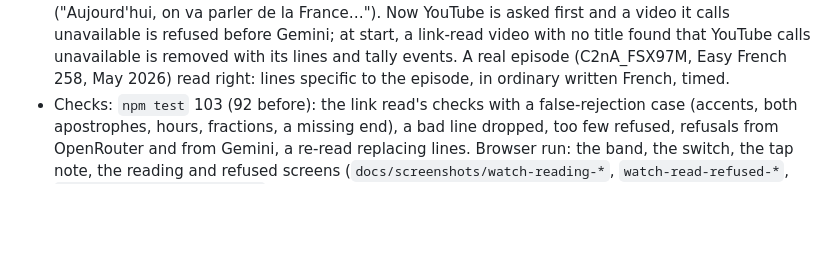
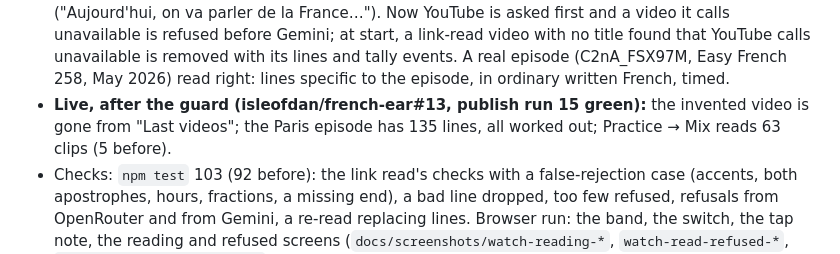
Before and after one commit to isleofdan/french-ear, a Markdown page: PLAN.md, the part around the change. GitHub-like rendering; blank space fills up the shorter version.

Commit message:
Field report, session six; PLAN: live results
Co-Authored-By: Claude Opus 5.5 <noreply@anthropic.com>
Claude-Session: https://claude.ai/code/session_01AqXkug2ci9tAXChNTxMEj1

```diff
--- a/PLAN.md
+++ b/PLAN.md
@@ -190,6 +190,9 @@ pictures, the cost line from the Fly log, the Share diagnosis).
   YouTube calls unavailable is removed with its lines and tally events. A
   real episode (C2nA_FSX97M, Easy French 258, May 2026) read right: lines
   specific to the episode, in ordinary written French, timed.
+- **Live, after the guard (isleofdan/french-ear#13, publish run 15 green):**
+  the invented video is gone from "Last videos"; the Paris episode has 135
+  lines, all worked out; Practice → Mix reads 63 clips (5 before).
 - Checks: `npm test` 103 (92 before): the link read's checks with a
   false-rejection case (accents, both apostrophes, hours, fractions, a
   missing end), a bad line dropped, too few refused, refusals from OpenRouter
```
Also changed, not shown: docs/reports/french-ear-six-report.md (added, +62 -0 lines).
